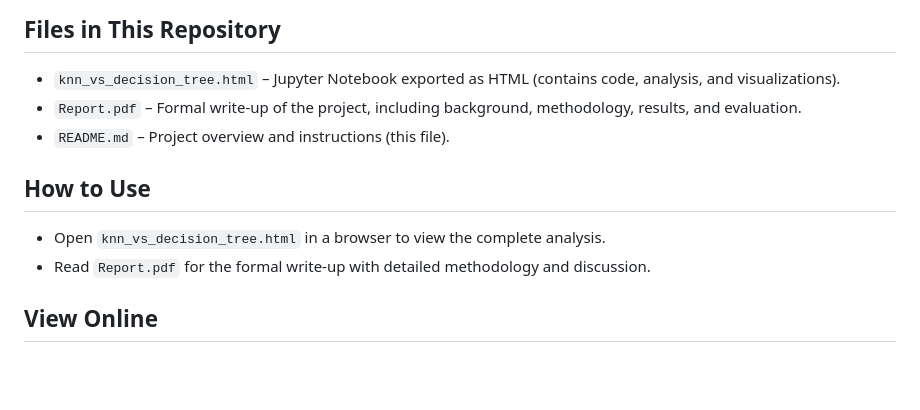
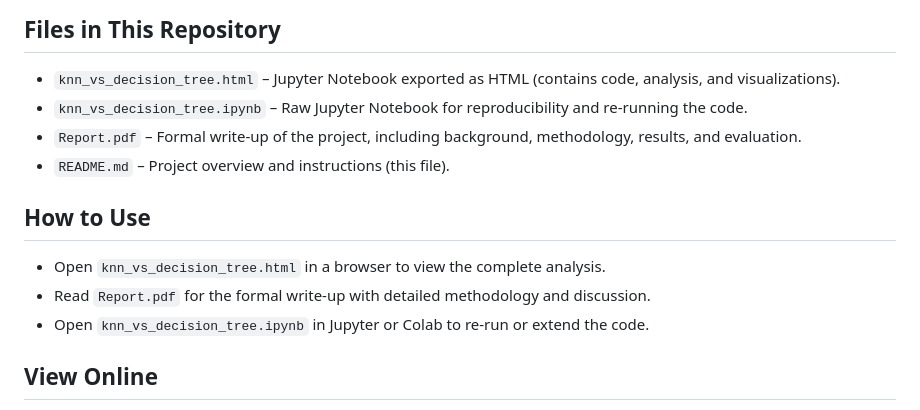
Before and after one commit to ellenfaustine/knn-vs-decision-tree, a Markdown page: README.md, the part around the change. GitHub-like rendering; blank space fills up the shorter version.

```diff
--- a/README.md
+++ b/README.md
@@ -53,12 +53,14 @@ In this project, I:
 
 ## Files in This Repository
 - `knn_vs_decision_tree.html` – Jupyter Notebook exported as HTML (contains code, analysis, and visualizations).
+- `knn_vs_decision_tree.ipynb` – Raw Jupyter Notebook for reproducibility and re-running the code.
 - `Report.pdf` – Formal write-up of the project, including background, methodology, results, and evaluation.
 - `README.md` – Project overview and instructions (this file).
 
 ## How to Use
 - Open `knn_vs_decision_tree.html` in a browser to view the complete analysis.
 - Read `Report.pdf` for the formal write-up with detailed methodology and discussion.
+- Open `knn_vs_decision_tree.ipynb` in Jupyter or Colab to re-run or extend the code.
 
 ## View Online
 You can also view the rendered notebook directly through GitHub Pages here:
```
